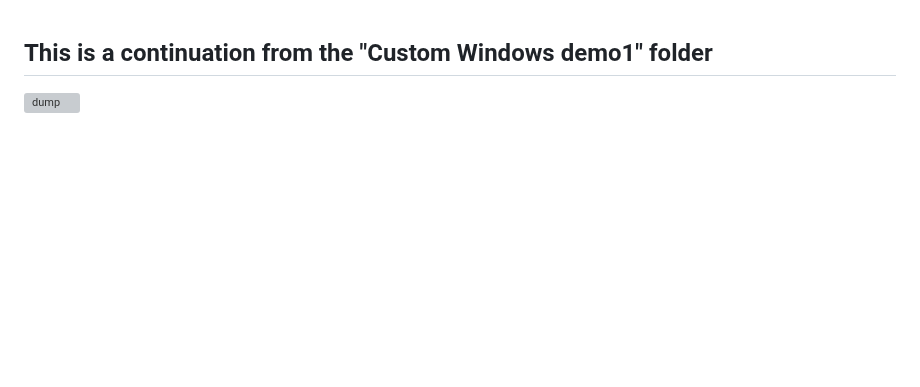
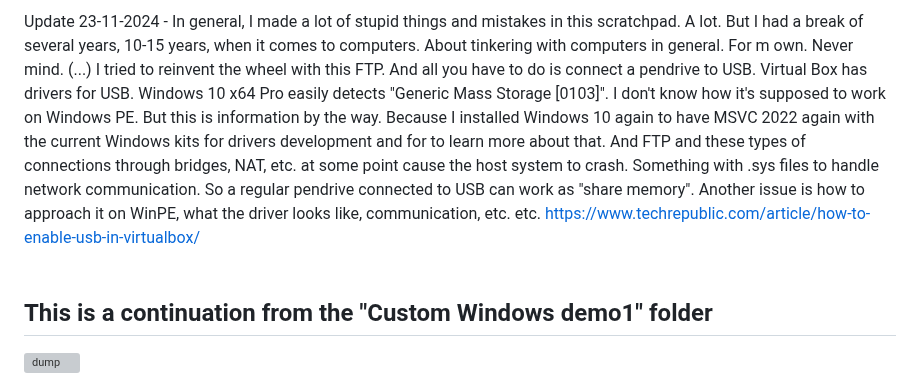
Before and after one commit to KarolDuracz/scratchpad, a Markdown page: bootloader_x86/Custom Windows demo1 - FTP/README.md, the part around the change. Drawn GitHub-style; blank space fills up the shorter version; grey boxes are pictures that could not be loaded.

```diff
--- a/bootloader_x86/Custom Windows demo1 - FTP/README.md
+++ b/bootloader_x86/Custom Windows demo1 - FTP/README.md
@@ -1,3 +1,6 @@
+Update 23-11-2024 - In general, I made a lot of stupid things and mistakes in this scratchpad. A lot. But I had a break of several years, 10-15 years, when it comes to computers. About tinkering with computers in general. For m own. Never mind. (...) I tried to reinvent the wheel with this FTP. And all you have to do is connect a pendrive to USB. Virtual Box has drivers for USB. Windows 10 x64 Pro easily detects "Generic Mass Storage [0103]". I don't know how it's supposed to work on Windows PE. But this is information by the way. Because I installed Windows 10 again to have MSVC 2022 again with the current Windows kits for drivers development and for to learn more about that. And FTP and these types of connections through bridges, NAT, etc. at some point cause the host system to crash. Something with .sys files to handle network communication. So a regular pendrive connected to USB can work as "share memory". Another issue is how to approach it on WinPE, what the driver looks like, communication, etc. etc.
+https://www.techrepublic.com/article/how-to-enable-usb-in-virtualbox/
+<br /><br />
 <h2>This is a continuation from the "Custom Windows demo1" folder </h2>
 
 ![dump](https://github.com/KarolDuracz/scratchpad/blob/main/bootloader_x86/Custom%20Windows%20demo1%20-%20FTP/188%20-%2011-11-2024%20-%20ftp%20configured%20and%20works.png?raw=true)
```
